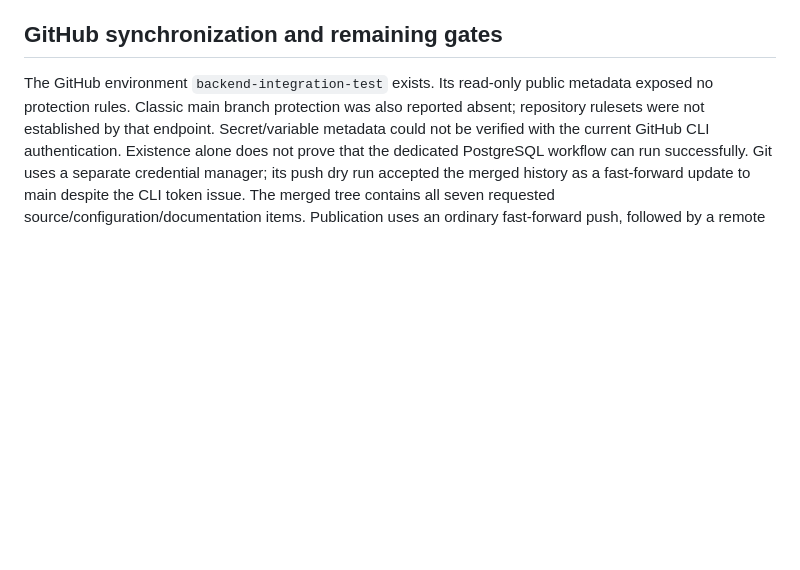
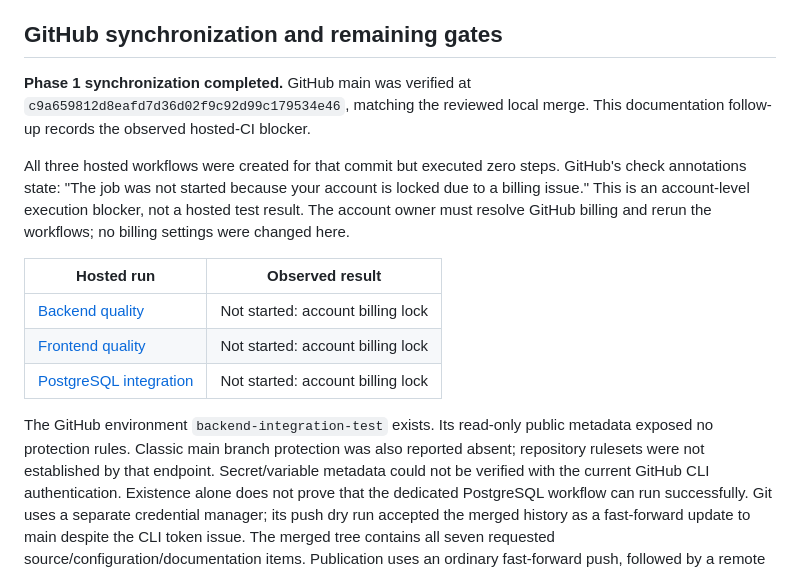
Before and after one commit to Sun808ey/EduGD, a Markdown page: backend/docs/phase-1-synchronization-report.md, the part around the change. Drawn GitHub-style; blank space fills up the shorter version.

Commit message:
Document GitHub synchronization and Actions billing blocker

```diff
--- a/backend/docs/phase-1-synchronization-report.md
+++ b/backend/docs/phase-1-synchronization-report.md
@@ -91,6 +91,22 @@ requirements were not changed to obtain the passing result.
 
 ## GitHub synchronization and remaining gates
 
+**Phase 1 synchronization completed.** GitHub main was verified at
+`c9a659812d8eafd7d36d02f9c92d99c179534e46`, matching the reviewed local merge.
+This documentation follow-up records the observed hosted-CI blocker.
+
+All three hosted workflows were created for that commit but executed zero steps.
+GitHub's check annotations state: "The job was not started because your account
+is locked due to a billing issue." This is an account-level execution blocker,
+not a hosted test result. The account owner must resolve GitHub billing and
+rerun the workflows; no billing settings were changed here.
+
+| Hosted run | Observed result |
+| --- | --- |
+| [Backend quality](https://github.com/Sun808ey/EduGD/actions/runs/34693358124) | Not started: account billing lock |
+| [Frontend quality](https://github.com/Sun808ey/EduGD/actions/runs/34693358169) | Not started: account billing lock |
+| [PostgreSQL integration](https://github.com/Sun808ey/EduGD/actions/runs/34693358135) | Not started: account billing lock |
+
 The GitHub environment `backend-integration-test` exists. Its read-only public
 metadata exposed no protection rules. Classic main branch protection was also
 reported absent; repository rulesets were not established by that endpoint.
```
